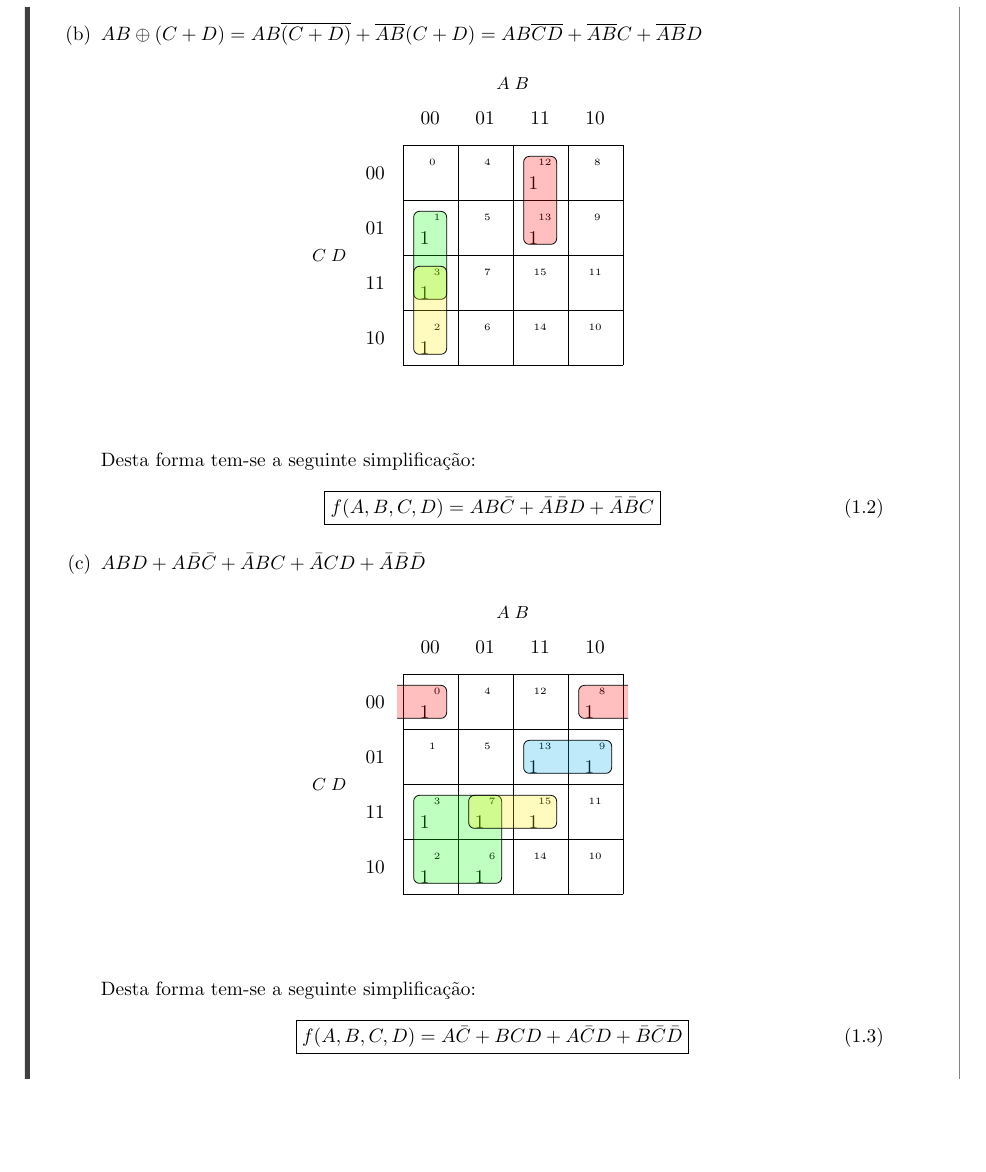
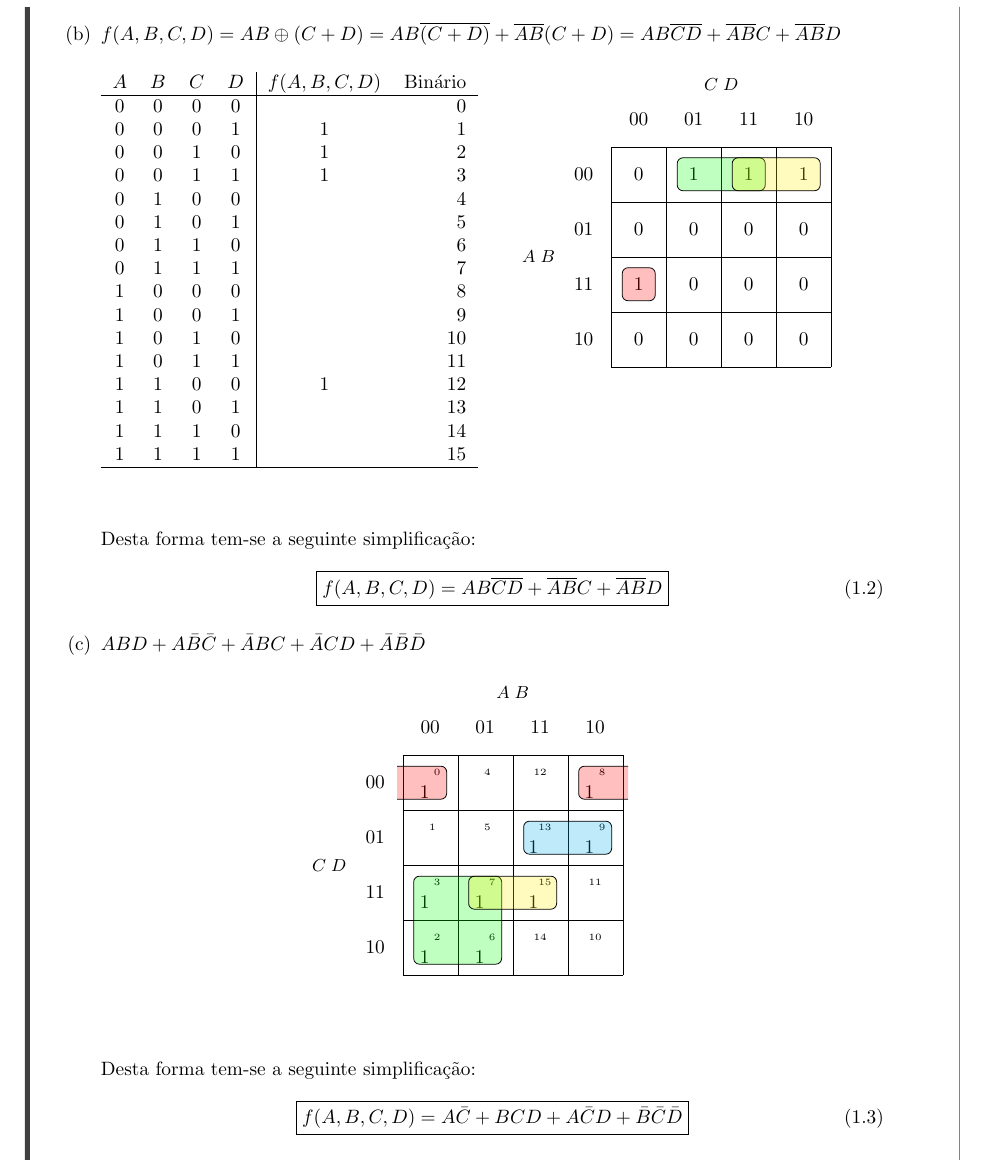
Before and after one commit to tr0fin0/classes_unicamp, a LaTeX document (es572/es572_ex04.tex): part of page 3 of 9, cut so that both start at the same text, the shorter picture padded with empty space. Compiled offline with pdfLaTeX.

Commit message:
🎨  edit karnaugh map

```diff
--- a/es572/es572_ex04.tex
+++ b/es572/es572_ex04.tex
@@ -87,36 +87,47 @@
                         \end{equation}
 \newpage
 
-                    \item $AB \oplus (C+D) = AB\overline{(C+D)} + \overline{AB}(C+D) = AB\overline{C}\overline{D} + \overline{AB}C + \overline{AB}D$
+                    \item $f(A,B,C,D) = AB \oplus (C+D) = AB\overline{(C+D)} + \overline{AB}(C+D) = AB\overline{C}\overline{D} + \overline{AB}C + \overline{AB}D$
+                    \begin{multicols}{2}
+                        \centering
+                        \begin{table}[H]
+                            \centering
+                            \begin{tabular}[]{cccc|cr}
+                                $A$&$B$&$C$&$D$&$f(A,B,C,D)$&Binário\\\hline
+                                0&0&0&0&   &0\\
+                                0&0&0&1& 1 &1\\
+                                0&0&1&0& 1 &2\\
+                                0&0&1&1& 1 &3\\
+                                0&1&0&0&   &4\\
+                                0&1&0&1&   &5\\
+                                0&1&1&0&   &6\\
+                                0&1&1&1&   &7\\
+                                1&0&0&0&   &8\\
+                                1&0&0&1&   &9\\
+                                1&0&1&0&   &10\\
+                                1&0&1&1&   &11\\
+                                1&1&0&0& 1 &12\\
+                                1&1&0&1&   &13\\
+                                1&1&1&0&   &14\\
+                                1&1&1&1&   &15\\\hline
+                            \end{tabular}
+                        \end{table}
+                        \columnbreak
                         \begin{figure}[H]
                             \centering
-                            \begin{karnaugh-map}[4][4][1][$A\;B$][$C\;D$]
-                                                            % A B C D
-                                \terms{0}{ \mycell{}{ 0}}   % 0 0 0 0
-                                \terms{4}{ \mycell{1}{ 1}}  % 0 0 0 1
-                                \terms{8}{ \mycell{1}{ 2}}  % 0 0 1 0
-                                \terms{12}{\mycell{1}{ 3}}  % 0 0 1 1
-                                \terms{1}{ \mycell{}{ 4}}   % 0 1 0 0
-                                \terms{5}{ \mycell{}{ 5}}   % 0 1 0 1
-                                \terms{9}{ \mycell{}{ 6}}   % 0 1 1 0
-                                \terms{13}{\mycell{}{ 7}}   % 0 1 1 1
-                                \terms{2}{ \mycell{}{ 8}}   % 1 0 0 0
-                                \terms{6}{ \mycell{}{ 9}}   % 1 0 0 1
-                                \terms{10}{\mycell{}{10}}   % 1 0 1 0
-                                \terms{14}{\mycell{}{11}}   % 1 0 1 1
-                                \terms{3}{ \mycell{1}{12}}  % 1 1 0 0
-                                \terms{7}{ \mycell{1}{13}}  % 1 1 0 1
-                                \terms{11}{\mycell{}{14}}   % 1 1 1 0
-                                \terms{15}{\mycell{}{15}}   % 1 1 1 1
-                                \implicant{3}{7}
-                                \implicant{4}{12}
-                                \implicant{12}{8}
+                            \begin{karnaugh-map}[4][4][1][$C\;D$][$A\;B$]
+                                \minterms{1,2,3,12}
+                                \autoterms[0]
+                                \implicant{12}{12}
+                                \implicant{1}{3}
+                                \implicant{3}{2}
                             \end{karnaugh-map}
-                        \end{figure}\noindent
+                        \end{figure}
+                    \end{multicols}
                     Desta forma tem-se a seguinte simplificação:
                         \begin{equation}
                             \boxed{
-                                f(A,B,C,D) = AB\bar{C} + \bar{A}\bar{B}D + \bar{A}\bar{B}C
+                                f(A,B,C,D) = AB\overline{CD} + \overline{AB}C + \overline{AB}D
                             }
                         \end{equation}
 
```
